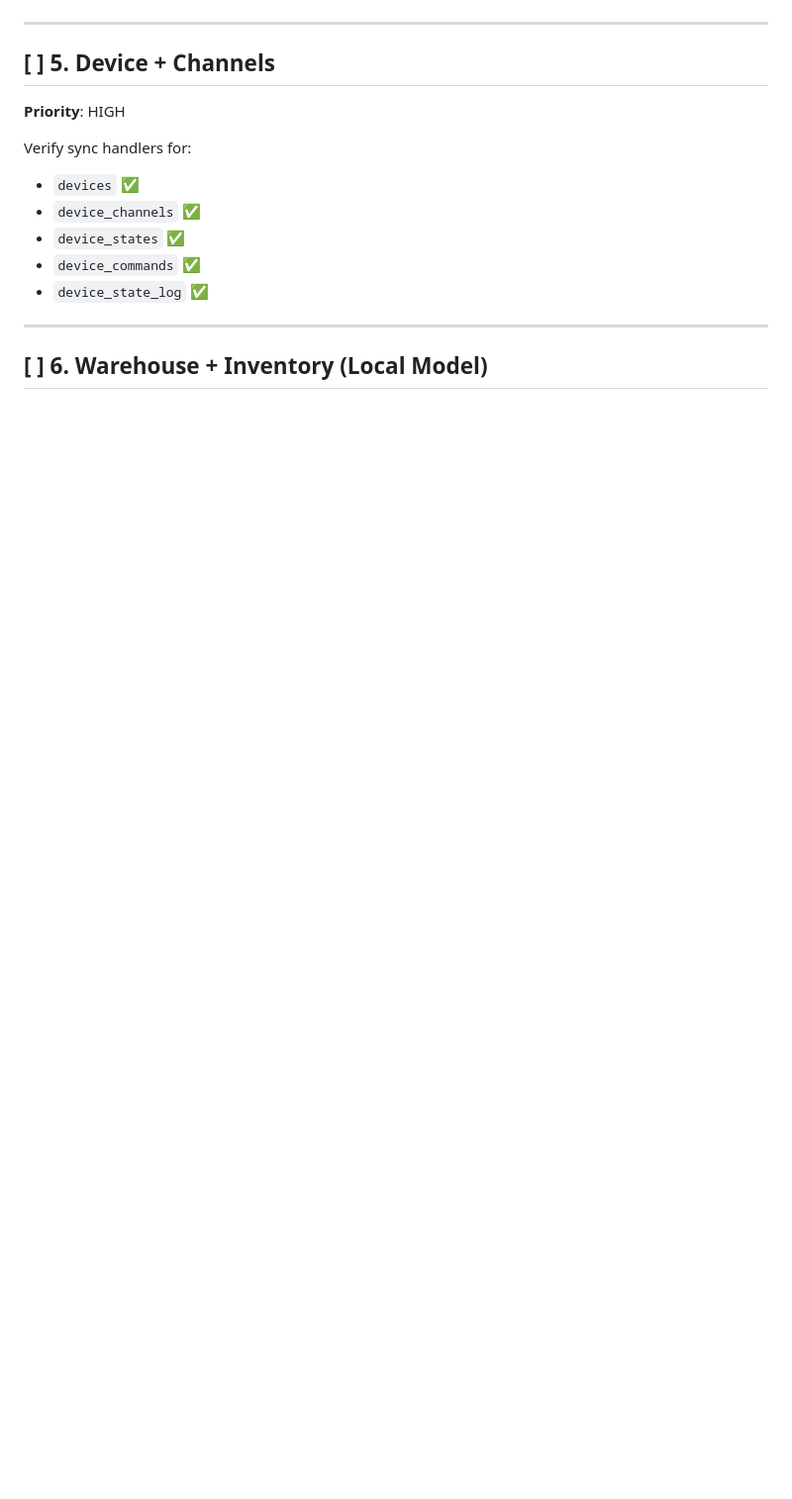
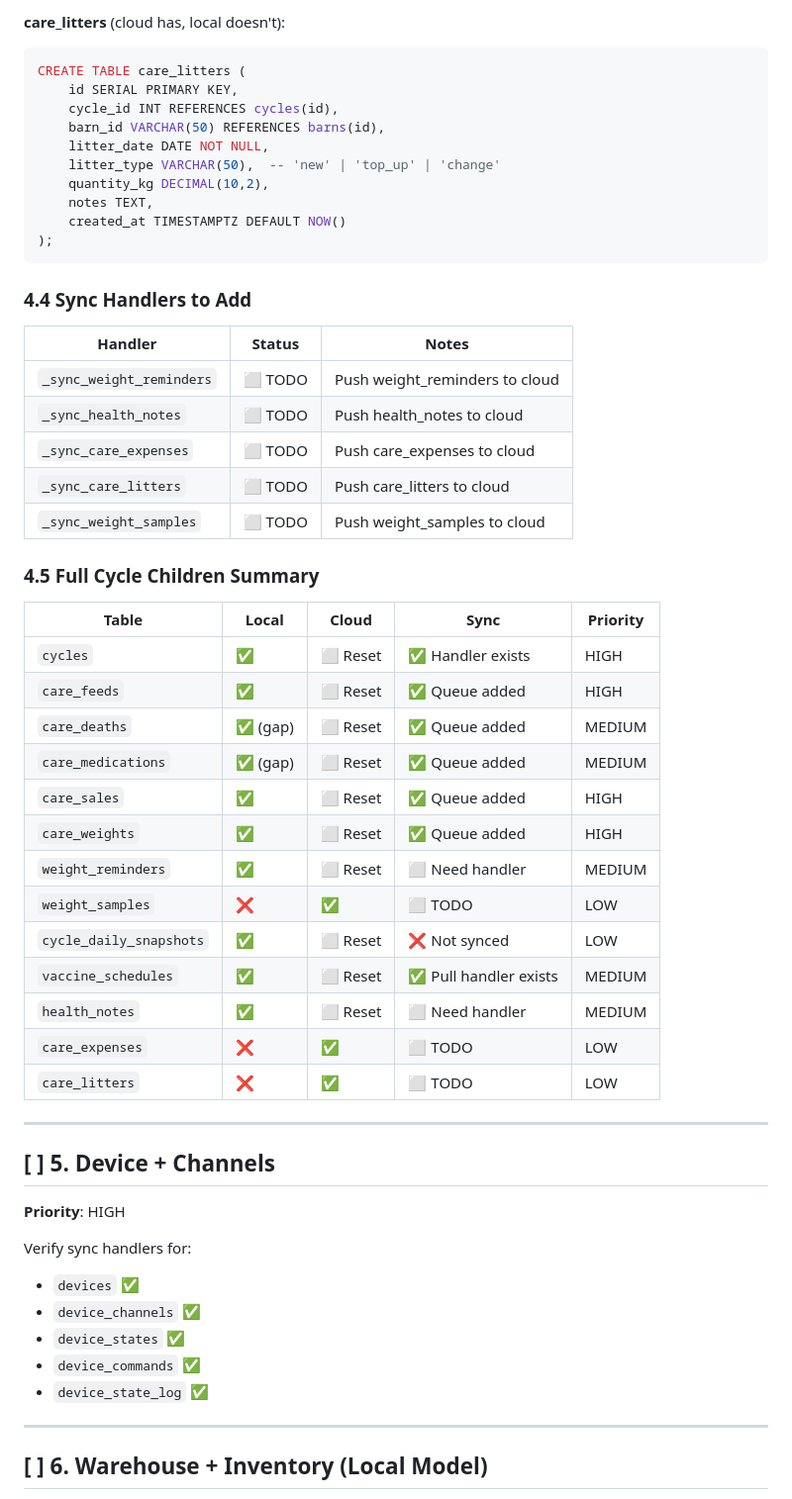
Before and after one commit to ngdatcfarm/localserversetup, a Markdown page: docs/check_list.md, the part around one of its changes. Shown at 99% size. Drawn GitHub-style; blank space fills up the shorter version.

````diff
--- a/docs/check_list.md
+++ b/docs/check_list.md
@@ -140,3 +198,44 @@ Verify all care tables exist and sync correctly:
+**care_litters** (cloud has, local doesn't):
+```sql
+CREATE TABLE care_litters (
+    id SERIAL PRIMARY KEY,
+    cycle_id INT REFERENCES cycles(id),
+    barn_id VARCHAR(50) REFERENCES barns(id),
+    litter_date DATE NOT NULL,
+    litter_type VARCHAR(50),  -- 'new' | 'top_up' | 'change'
+    quantity_kg DECIMAL(10,2),
+    notes TEXT,
+    created_at TIMESTAMPTZ DEFAULT NOW()
+);
+```
+
+### 4.4 Sync Handlers to Add
+
+| Handler | Status | Notes |
+|---------|--------|-------|
+| `_sync_weight_reminders` | ⬜ TODO | Push weight_reminders to cloud |
+| `_sync_health_notes` | ⬜ TODO | Push health_notes to cloud |
+| `_sync_care_expenses` | ⬜ TODO | Push care_expenses to cloud |
+| `_sync_care_litters` | ⬜ TODO | Push care_litters to cloud |
+| `_sync_weight_samples` | ⬜ TODO | Push weight_samples to cloud |
+
+### 4.5 Full Cycle Children Summary
+
+| Table | Local | Cloud | Sync | Priority |
+|-------|-------|-------|------|----------|
+| `cycles` | ✅ | ⬜ Reset | ✅ Handler exists | HIGH |
+| `care_feeds` | ✅ | ⬜ Reset | ✅ Queue added | HIGH |
+| `care_deaths` | ✅ (gap) | ⬜ Reset | ✅ Queue added | MEDIUM |
+| `care_medications` | ✅ (gap) | ⬜ Reset | ✅ Queue added | MEDIUM |
+| `care_sales` | ✅ | ⬜ Reset | ✅ Queue added | HIGH |
+| `care_weights` | ✅ | ⬜ Reset | ✅ Queue added | HIGH |
+| `weight_reminders` | ✅ | ⬜ Reset | ⬜ Need handler | MEDIUM |
+| `weight_samples` | ❌ | ✅ | ⬜ TODO | LOW |
+| `cycle_daily_snapshots` | ✅ | ⬜ Reset | ❌ Not synced | LOW |
+| `vaccine_schedules` | ✅ | ⬜ Reset | ✅ Pull handler exists | MEDIUM |
+| `health_notes` | ✅ | ⬜ Reset | ⬜ Need handler | MEDIUM |
+| `care_expenses` | ❌ | ✅ | ⬜ TODO | LOW |
+| `care_litters` | ❌ | ✅ | ⬜ TODO | LOW |
 
 ---
 
````
Also changed, not shown: other parts of docs/check_list.md (+74 -16 lines), docs/data_dependency_map.md (+60 -0 lines).
